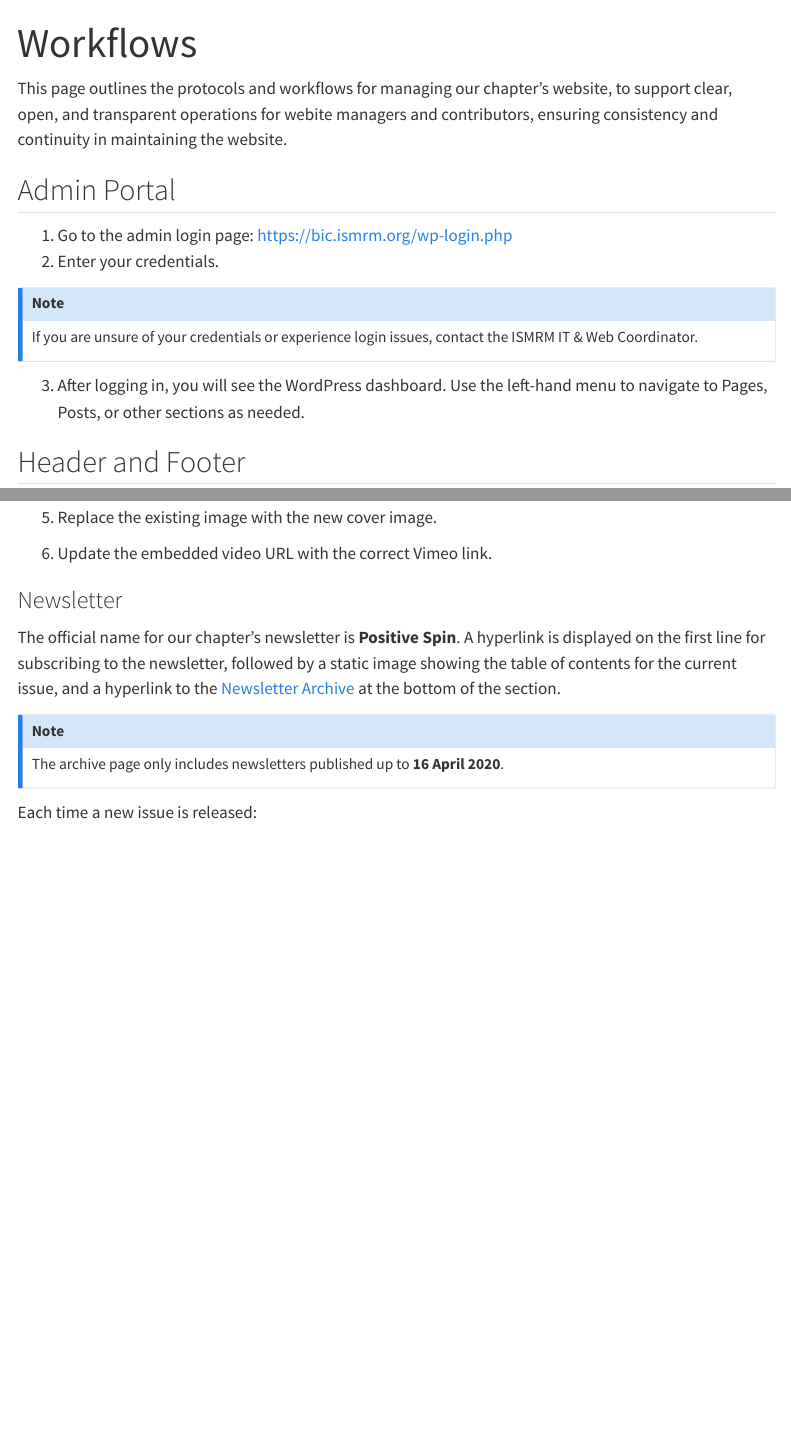
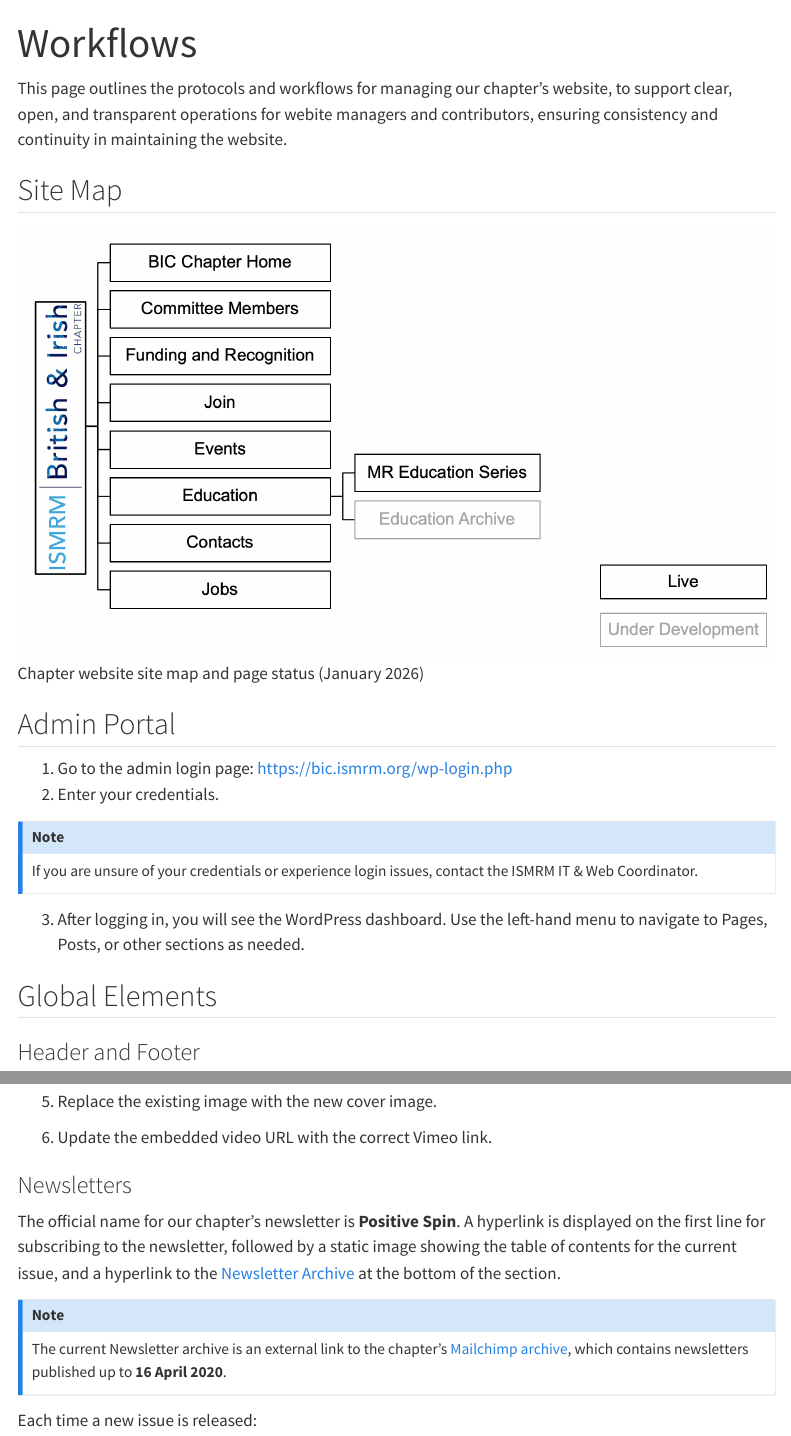
Before and after one commit to bicismrm/webadmin-guide, a Quarto document (workflows.qmd): the page in a window 1100 px wide, from its top, and a second part further down, joined at a grey line. Rendered offline with R 4.5, knitr and Pandoc in place of Quarto, with nearby package versions; menus at the side of the page are left out.

Commit message:
Updated workflow

```diff
--- a/workflows.qmd
+++ b/workflows.qmd
@@ -6,6 +6,10 @@ format:
 ---
 
 This page outlines the protocols and workflows for managing our chapter’s website, to support clear, open, and transparent operations for webite managers and contributors, ensuring consistency and continuity in maintaining the website.
+
+## Site Map
+
+![Chapter website site map and page status (January 2026)](img/site-map-jan-2026.png)
 
 ## Admin Portal
 
@@ -18,7 +22,9 @@ If you are unsure of your credentials or experience login issues, contact the IS
 
 3.  After logging in, you will see the WordPress dashboard. Use the left-hand menu to navigate to Pages, Posts, or other sections as needed.
 
-## Header and Footer
+## Global Elements
+
+### Header and Footer
 
 ::: callout-important
 The header and footer are maintained by the ISMRM central office.
@@ -109,12 +115,12 @@ Please follow the steps below to update the media slides on the landing page.
 
 6.  Update the embedded video URL with the correct Vimeo link.
 
-### Newsletter
+### Newsletters
 
 The official name for our chapter's newsletter is **Positive Spin**. A hyperlink is displayed on the first line for subscribing to the newsletter, followed by a static image showing the table of contents for the current issue, and a hyperlink to the [Newsletter Archive](https://us14.campaign-archive.com/home/?u=1c9cc503b3f3f5c9fe4e18b16&id=13766ba6dd) at the bottom of the section.
 
 ::: callout-note
-The archive page only includes newsletters published up to **16 April 2020**.
+The current Newsletter archive is an external link to the chapter’s [Mailchimp archive](https://us14.campaign-archive.com/home/?u=1c9cc503b3f3f5c9fe4e18b16&id=13766ba6dd), which contains newsletters published up to **16 April 2020**.
 :::
 
 Each time a new issue is released:
```
Also changed, not shown: docs/search.json, img/site-map-jan-2026.png (added), workflows.qmd (6 more changed lines), 3 other files.
